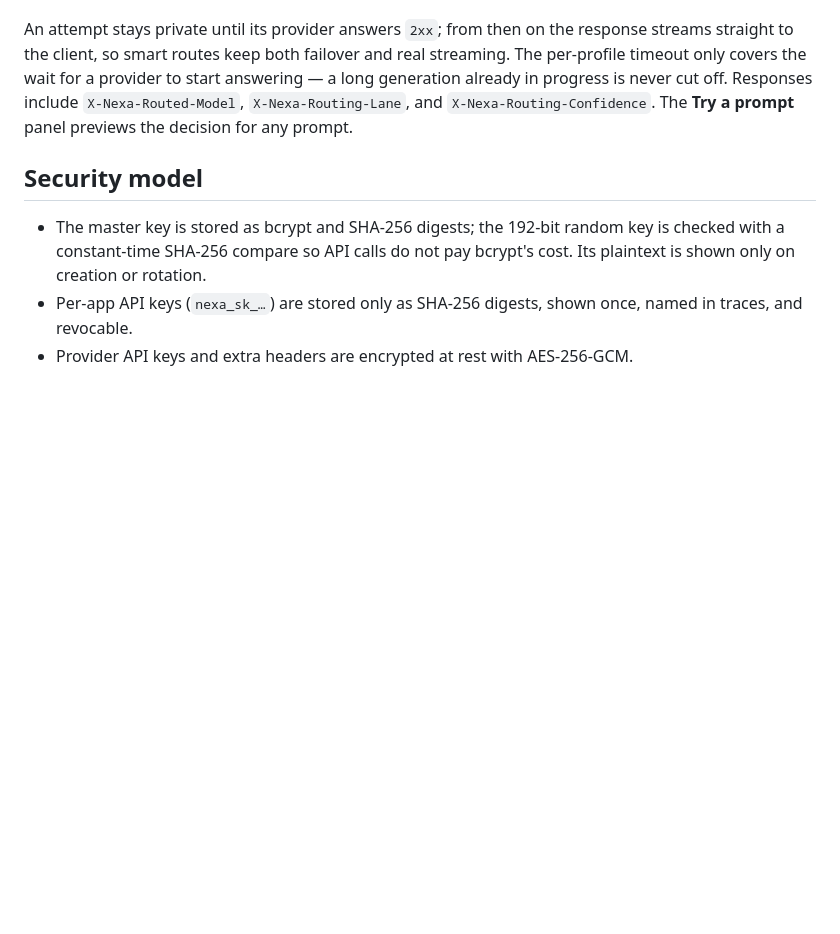
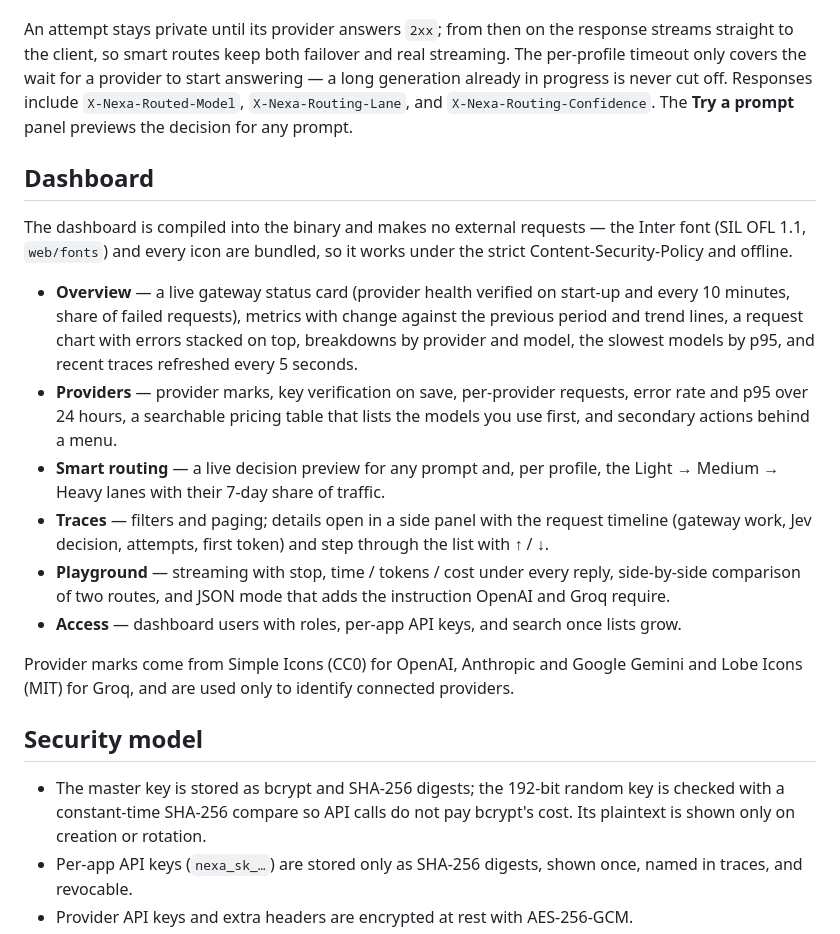
Before and after one commit to data-guru0/NEXA-GATEWAY, a Markdown page: README.md, the part around the change. GitHub-like rendering; blank space fills up the shorter version.

Commit message:
Docs: describe the dashboard and bundled assets
Documents each dashboard area, why it makes no external requests, and the
licences of the bundled font and provider marks.

Co-Authored-By: Claude Opus 5.5 <noreply@anthropic.com>

```diff
--- a/README.md
+++ b/README.md
@@ -90,6 +90,19 @@ Smart routing selects between Light, Medium, and Heavy model lanes. Lanes can de
 
 An attempt stays private until its provider answers `2xx`; from then on the response streams straight to the client, so smart routes keep both failover and real streaming. The per-profile timeout only covers the wait for a provider to start answering — a long generation already in progress is never cut off. Responses include `X-Nexa-Routed-Model`, `X-Nexa-Routing-Lane`, and `X-Nexa-Routing-Confidence`. The **Try a prompt** panel previews the decision for any prompt.
 
+## Dashboard
+
+The dashboard is compiled into the binary and makes no external requests — the Inter font (SIL OFL 1.1, `web/fonts`) and every icon are bundled, so it works under the strict Content-Security-Policy and offline.
+
+- **Overview** — a live gateway status card (provider health verified on start-up and every 10 minutes, share of failed requests), metrics with change against the previous period and trend lines, a request chart with errors stacked on top, breakdowns by provider and model, the slowest models by p95, and recent traces refreshed every 5 seconds.
+- **Providers** — provider marks, key verification on save, per-provider requests, error rate and p95 over 24 hours, a searchable pricing table that lists the models you use first, and secondary actions behind a menu.
+- **Smart routing** — a live decision preview for any prompt and, per profile, the Light → Medium → Heavy lanes with their 7-day share of traffic.
+- **Traces** — filters and paging; details open in a side panel with the request timeline (gateway work, Jev decision, attempts, first token) and step through the list with ↑ / ↓.
+- **Playground** — streaming with stop, time / tokens / cost under every reply, side-by-side comparison of two routes, and JSON mode that adds the instruction OpenAI and Groq require.
+- **Access** — dashboard users with roles, per-app API keys, and search once lists grow.
+
+Provider marks come from Simple Icons (CC0) for OpenAI, Anthropic and Google Gemini and Lobe Icons (MIT) for Groq, and are used only to identify connected providers.
+
 ## Security model
 
 - The master key is stored as bcrypt and SHA-256 digests; the 192-bit random key is checked with a constant-time SHA-256 compare so API calls do not pay bcrypt's cost. Its plaintext is shown only on creation or rotation.
```
